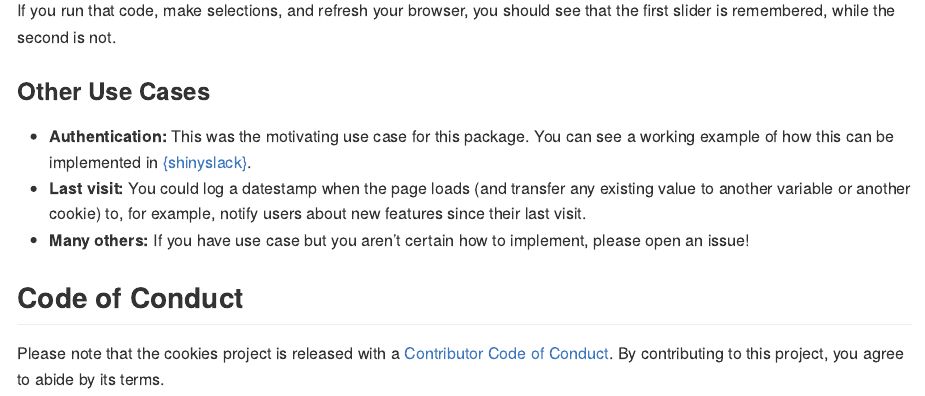
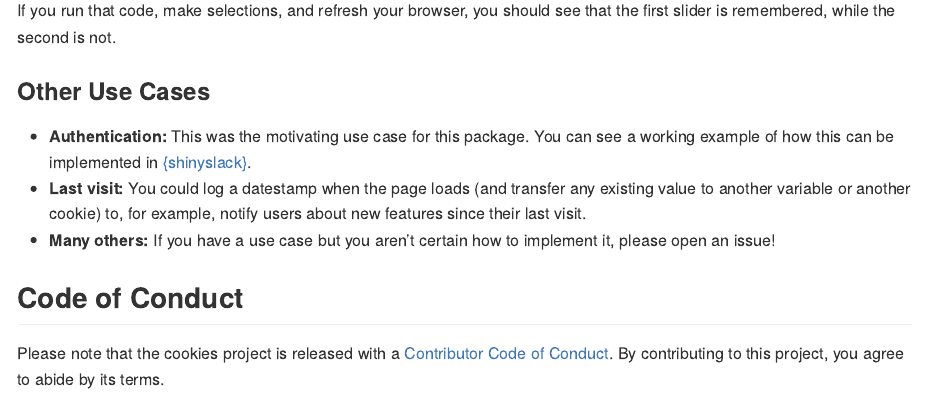
Before and after one commit to shinyworks/cookies, an R Markdown document (README.Rmd): the page in a window 1100 px wide, from 2180 px down. The pictures show the output file README.md that the author committed with the source, drawn offline in the style of GitHub; badge pictures from the web are left out.

Commit message:
Minor edits ahead of shinyconf(2023).

```diff
--- a/README.Rmd
+++ b/README.Rmd
@@ -129,7 +129,7 @@ If you run that code, make selections, and refresh your browser, you should see
 
 -   **Authentication:** This was the motivating use case for this package. You can see a working example of how this can be implemented in [{shinyslack}](https://github.com/r4ds/shinyslack).
 -   **Last visit:** You could log a datestamp when the page loads (and transfer any existing value to another variable or another cookie) to, for example, notify users about new features since their last visit.
--   **Many others:** If you have use case but you aren't certain how to implement, please open an issue!
+-   **Many others:** If you have a use case but you aren't certain how to implement it, please open an issue!
 
 ## Code of Conduct
 
```
Also changed, not shown: R/ui_wrapper.R (+1 -1 lines), README.md, 2 other files.
